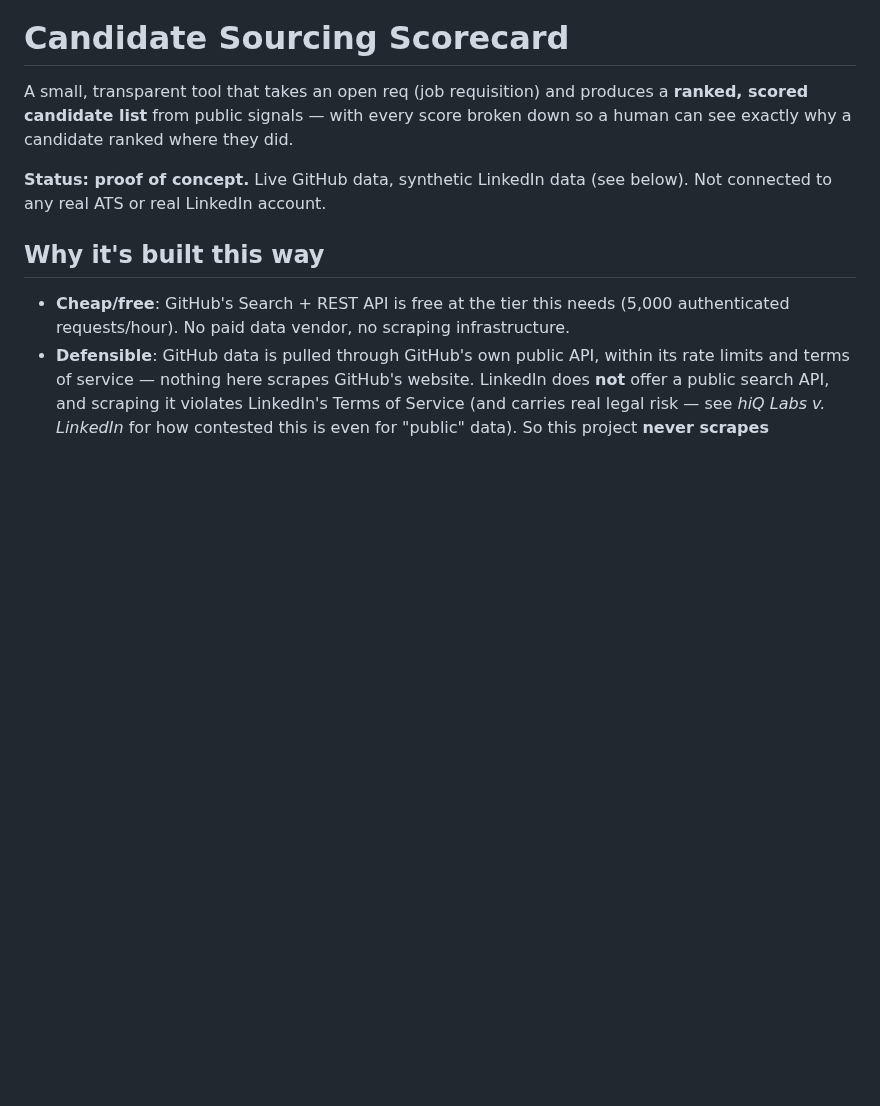
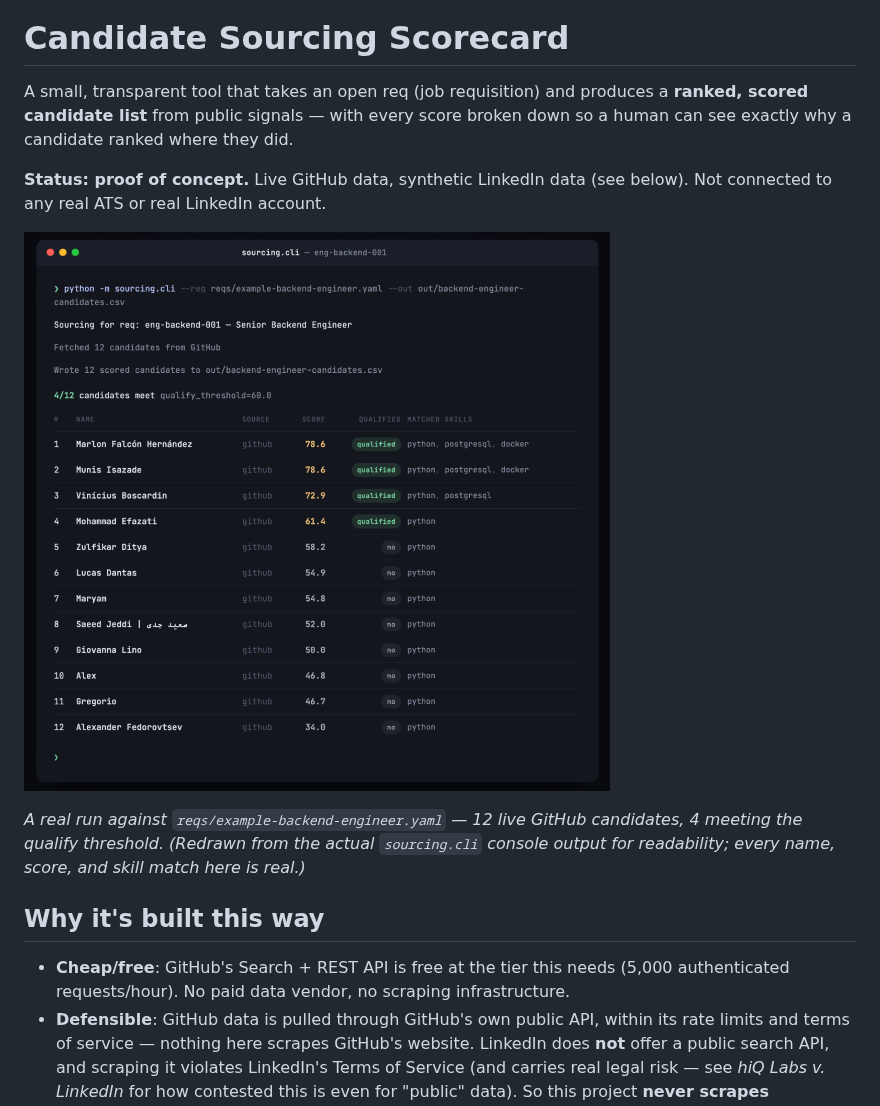
Before and after one commit to Groxietop/candidate-sourcing-scorecard, a Markdown page: README.md, the part around the change. Drawn GitHub-style; pictures changed too: docs/scorecard-run.png (added); blank space fills up the shorter version.

Commit message:
Add a ranked-output screenshot to the README
Real run against reqs/example-backend-engineer.yaml (12 live GitHub
candidates, 4 qualified) — redrawn as a terminal graphic from the actual
sourcing.cli console output rather than a raw terminal capture, so it
reads cleanly at README/portfolio size.

```diff
--- a/README.md
+++ b/README.md
@@ -6,6 +6,13 @@ broken down so a human can see exactly why a candidate ranked where they did.
 
 **Status: proof of concept.** Live GitHub data, synthetic LinkedIn data (see
 below). Not connected to any real ATS or real LinkedIn account.
+
+![A ranked candidate table from a real sourcing.cli run against reqs/example-backend-engineer.yaml: 12 live GitHub candidates, 4 meeting the qualify threshold, with score, qualified status, and matched skills per row.](docs/scorecard-run.png)
+
+*A real run against `reqs/example-backend-engineer.yaml` — 12 live GitHub
+candidates, 4 meeting the qualify threshold. (Redrawn from the actual
+`sourcing.cli` console output for readability; every name, score, and skill
+match here is real.)*
 
 ## Why it's built this way
 
```
